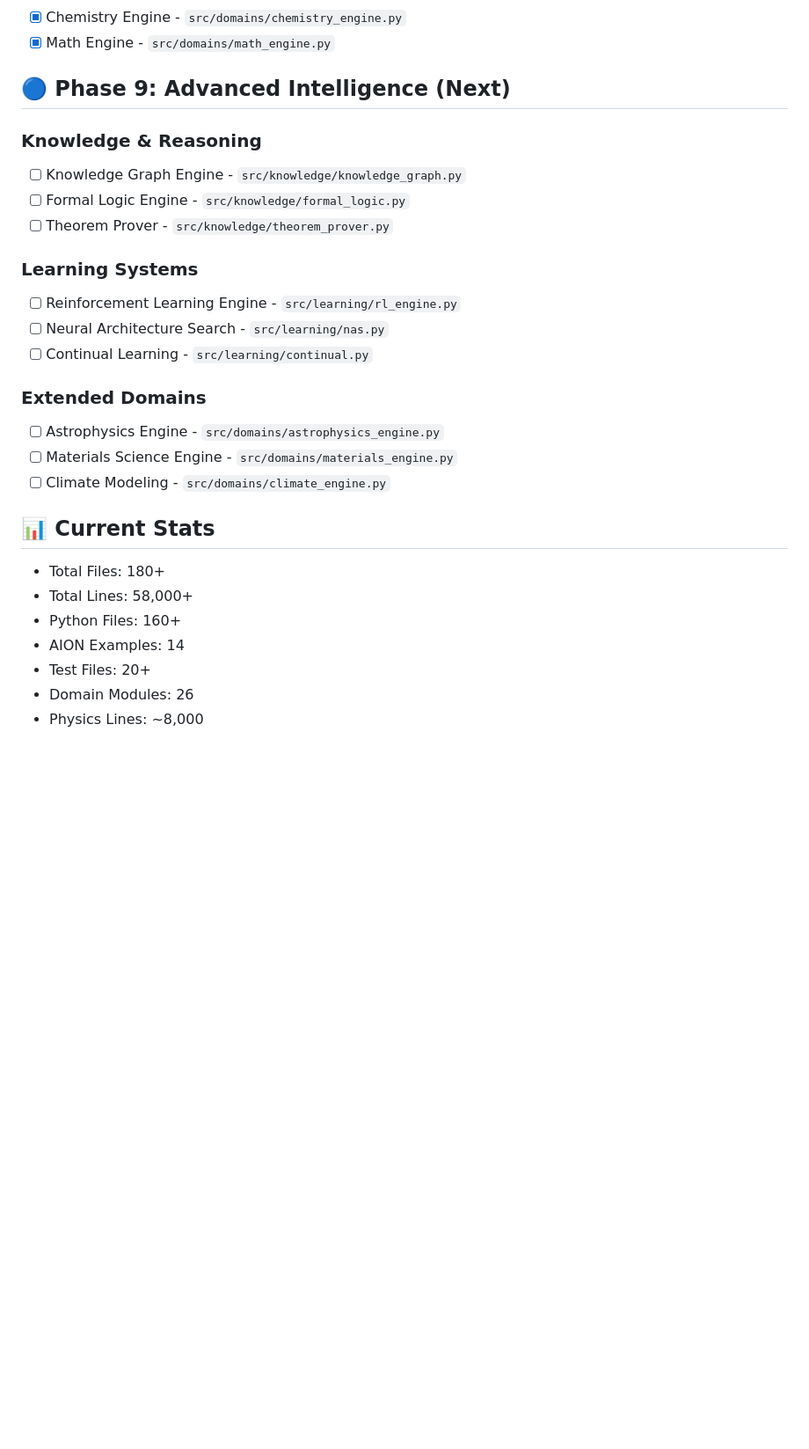
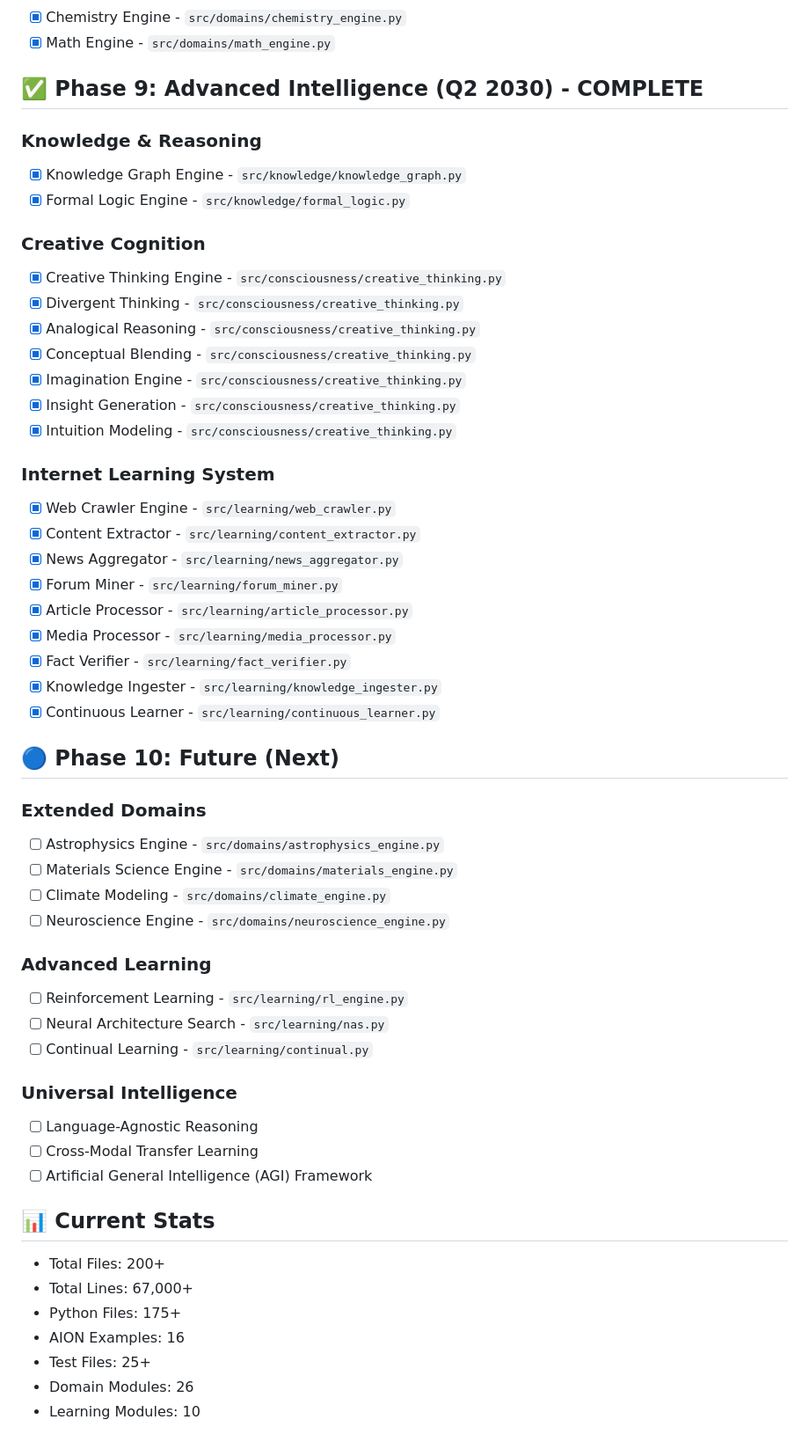
Before and after one commit to cheehow95/AION, a Markdown page: ROADMAP.md, the part around the change. Shown at 88% size. Rendered like a GitHub page; blank space fills up the shorter version.

```diff
--- a/ROADMAP.md
+++ b/ROADMAP.md
@@ -198,29 +198,56 @@ Generated: 2026-01-05
 - [x] Chemistry Engine - `src/domains/chemistry_engine.py`
 - [x] Math Engine - `src/domains/math_engine.py`
 
-## 🔵 Phase 9: Advanced Intelligence (Next)
+## ✅ Phase 9: Advanced Intelligence (Q2 2030) - COMPLETE
 
 ### Knowledge & Reasoning
-- [ ] Knowledge Graph Engine - `src/knowledge/knowledge_graph.py`
-- [ ] Formal Logic Engine - `src/knowledge/formal_logic.py`
-- [ ] Theorem Prover - `src/knowledge/theorem_prover.py`
+- [x] Knowledge Graph Engine - `src/knowledge/knowledge_graph.py`
+- [x] Formal Logic Engine - `src/knowledge/formal_logic.py`
 
-### Learning Systems
-- [ ] Reinforcement Learning Engine - `src/learning/rl_engine.py`
-- [ ] Neural Architecture Search - `src/learning/nas.py`
-- [ ] Continual Learning - `src/learning/continual.py`
+### Creative Cognition
+- [x] Creative Thinking Engine - `src/consciousness/creative_thinking.py`
+- [x] Divergent Thinking - `src/consciousness/creative_thinking.py`
+- [x] Analogical Reasoning - `src/consciousness/creative_thinking.py`
+- [x] Conceptual Blending - `src/consciousness/creative_thinking.py`
+- [x] Imagination Engine - `src/consciousness/creative_thinking.py`
+- [x] Insight Generation - `src/consciousness/creative_thinking.py`
+- [x] Intuition Modeling - `src/consciousness/creative_thinking.py`
+
+### Internet Learning System
+- [x] Web Crawler Engine - `src/learning/web_crawler.py`
+- [x] Content Extractor - `src/learning/content_extractor.py`
+- [x] News Aggregator - `src/learning/news_aggregator.py`
+- [x] Forum Miner - `src/learning/forum_miner.py`
+- [x] Article Processor - `src/learning/article_processor.py`
+- [x] Media Processor - `src/learning/media_processor.py`
+- [x] Fact Verifier - `src/learning/fact_verifier.py`
+- [x] Knowledge Ingester - `src/learning/knowledge_ingester.py`
+- [x] Continuous Learner - `src/learning/continuous_learner.py`
+
+## 🔵 Phase 10: Future (Next)
 
 ### Extended Domains
 - [ ] Astrophysics Engine - `src/domains/astrophysics_engine.py`
 - [ ] Materials Science Engine - `src/domains/materials_engine.py`
 - [ ] Climate Modeling - `src/domains/climate_engine.py`
+- [ ] Neuroscience Engine - `src/domains/neuroscience_engine.py`
+
+### Advanced Learning
+- [ ] Reinforcement Learning - `src/learning/rl_engine.py`
+- [ ] Neural Architecture Search - `src/learning/nas.py`
+- [ ] Continual Learning - `src/learning/continual.py`
+
+### Universal Intelligence
+- [ ] Language-Agnostic Reasoning
+- [ ] Cross-Modal Transfer Learning
+- [ ] Artificial General Intelligence (AGI) Framework
 
 ## 📊 Current Stats
 
-- Total Files: 180+
-- Total Lines: 58,000+
-- Python Files: 160+
-- AION Examples: 14
-- Test Files: 20+
+- Total Files: 200+
+- Total Lines: 67,000+
+- Python Files: 175+
+- AION Examples: 16
+- Test Files: 25+
 - Domain Modules: 26
-- Physics Lines: ~8,000
+- Learning Modules: 10
```
Also changed, not shown: CAPABILITIES.md (+51 -7 lines).
